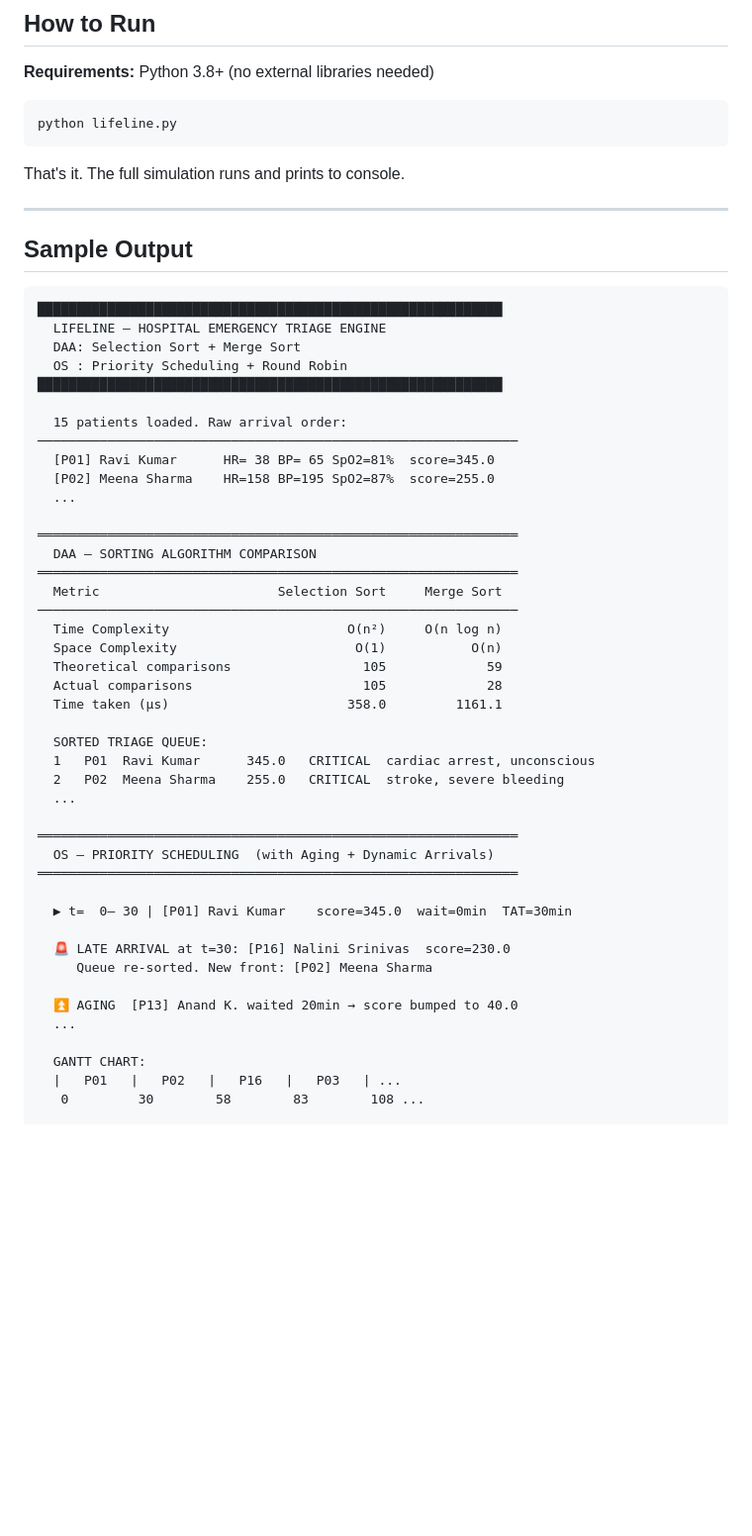
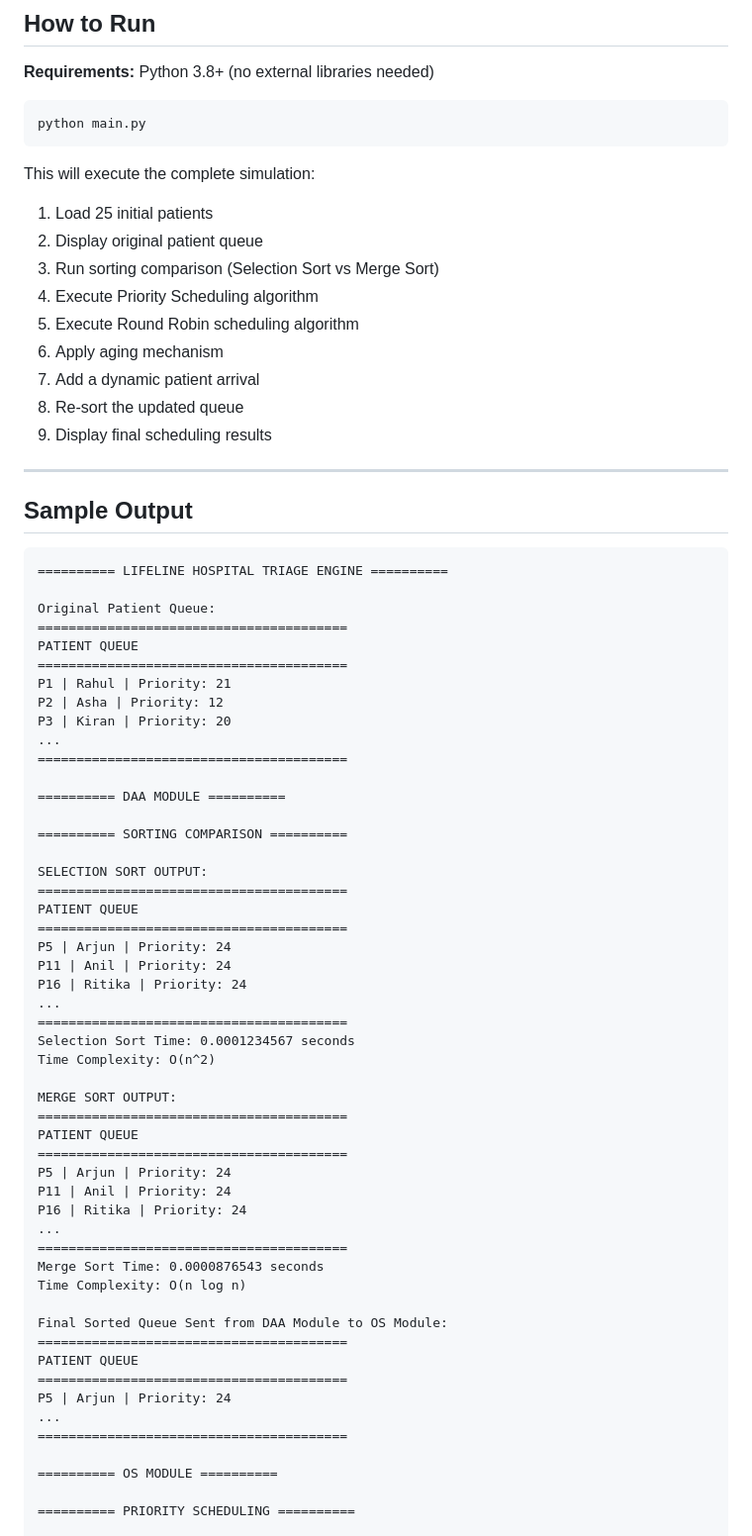
Before and after one commit to Phanideep18/LifeLine-Triage-Engine, a Markdown page: README.md, the part around one of its changes. Shown at 99% size. Rendered like a GitHub page; blank space fills up the shorter version.

Commit message:
Update README with actual file structure and implementation details

````diff
--- a/README.md
+++ b/README.md
@@ -73,57 +75,74 @@ All logic — patient model, triage scoring, sorting algorithms, scheduling, agi
 **Requirements:** Python 3.8+ (no external libraries needed)
 
 ```bash
-python lifeline.py
+python main.py
 ```
 
-That's it. The full simulation runs and prints to console.
+This will execute the complete simulation:
+1. Load 25 initial patients
+2. Display original patient queue
+3. Run sorting comparison (Selection Sort vs Merge Sort)
+4. Execute Priority Scheduling algorithm
+5. Execute Round Robin scheduling algorithm
+6. Apply aging mechanism
+7. Add a dynamic patient arrival
+8. Re-sort the updated queue
+9. Display final scheduling results
 
 ---
 
 ## Sample Output
 
 ```
-████████████████████████████████████████████████████████████
-  LIFELINE — HOSPITAL EMERGENCY TRIAGE ENGINE
-  DAA: Selection Sort + Merge Sort
-  OS : Priority Scheduling + Round Robin
-████████████████████████████████████████████████████████████
+========== LIFELINE HOSPITAL TRIAGE ENGINE ==========
 
-  15 patients loaded. Raw arrival order:
-──────────────────────────────────────────────────────────────
-  [P01] Ravi Kumar      HR= 38 BP= 65 SpO2=81%  score=345.0
-  [P02] Meena Sharma    HR=158 BP=195 SpO2=87%  score=255.0
-  ...
+Original Patient Queue:
+========================================
+PATIENT QUEUE
+========================================
+P1 | Rahul | Priority: 21
+P2 | Asha | Priority: 12
+P3 | Kiran | Priority: 20
+...
+========================================
 
-══════════════════════════════════════════════════════════════
-  DAA — SORTING ALGORITHM COMPARISON
-══════════════════════════════════════════════════════════════
-  Metric                       Selection Sort     Merge Sort
-──────────────────────────────────────────────────────────────
-  Time Complexity                       O(n²)     O(n log n)
-  Space Complexity                       O(1)           O(n)
-  Theoretical comparisons                 105             59
-  Actual comparisons                      105             28
-  Time taken (µs)                       358.0         1161.1
+========== DAA MODULE ==========
 
-  SORTED TRIAGE QUEUE:
-  1   P01  Ravi Kumar      345.0   CRITICAL  cardiac arrest, unconscious
-  2   P02  Meena Sharma    255.0   CRITICAL  stroke, severe bleeding
-  ...
+========== SORTING COMPARISON ==========
 
-══════════════════════════════════════════════════════════════
-  OS — PRIORITY SCHEDULING  (with Aging + Dynamic Arrivals)
-══════════════════════════════════════════════════════════════
+SELECTION SORT OUTPUT:
+========================================
+PATIENT QUEUE
+========================================
+P5 | Arjun | Priority: 24
+P11 | Anil | Priority: 24
+P16 | Ritika | Priority: 24
+...
+========================================
+Selection Sort Time: 0.0001234567 seconds
+Time Complexity: O(n^2)
 
-  ▶ t=  0– 30 | [P01] Ravi Kumar    score=345.0  wait=0min  TAT=30min
+MERGE SORT OUTPUT:
+========================================
+PATIENT QUEUE
+========================================
+P5 | Arjun | Priority: 24
+P11 | Anil | Priority: 24
+P16 | Ritika | Priority: 24
+...
+========================================
+Merge Sort Time: 0.0000876543 seconds
+Time Complexity: O(n log n)
 
-  🚨 LATE ARRIVAL at t=30: [P16] Nalini Srinivas  score=230.0
-     Queue re-sorted. New front: [P02] Meena Sharma
+Final Sorted Queue Sent from DAA Module to OS Module:
+========================================
+PATIENT QUEUE
+========================================
+P5 | Arjun | Priority: 24
+...
+========================================
 
-  ⏫ AGING  [P13] Anand K. waited 20min → score bumped to 40.0
-  ...
+========== OS MODULE ==========
 
-  GANTT CHART:
-  |   P01   |   P02   |   P16   |   P03   | ...
-   0         30        58        83        108 ...
+========== PRIORITY SCHEDULING ==========
 
````
Also changed, not shown: other parts of README.md (+163 -48 lines).
